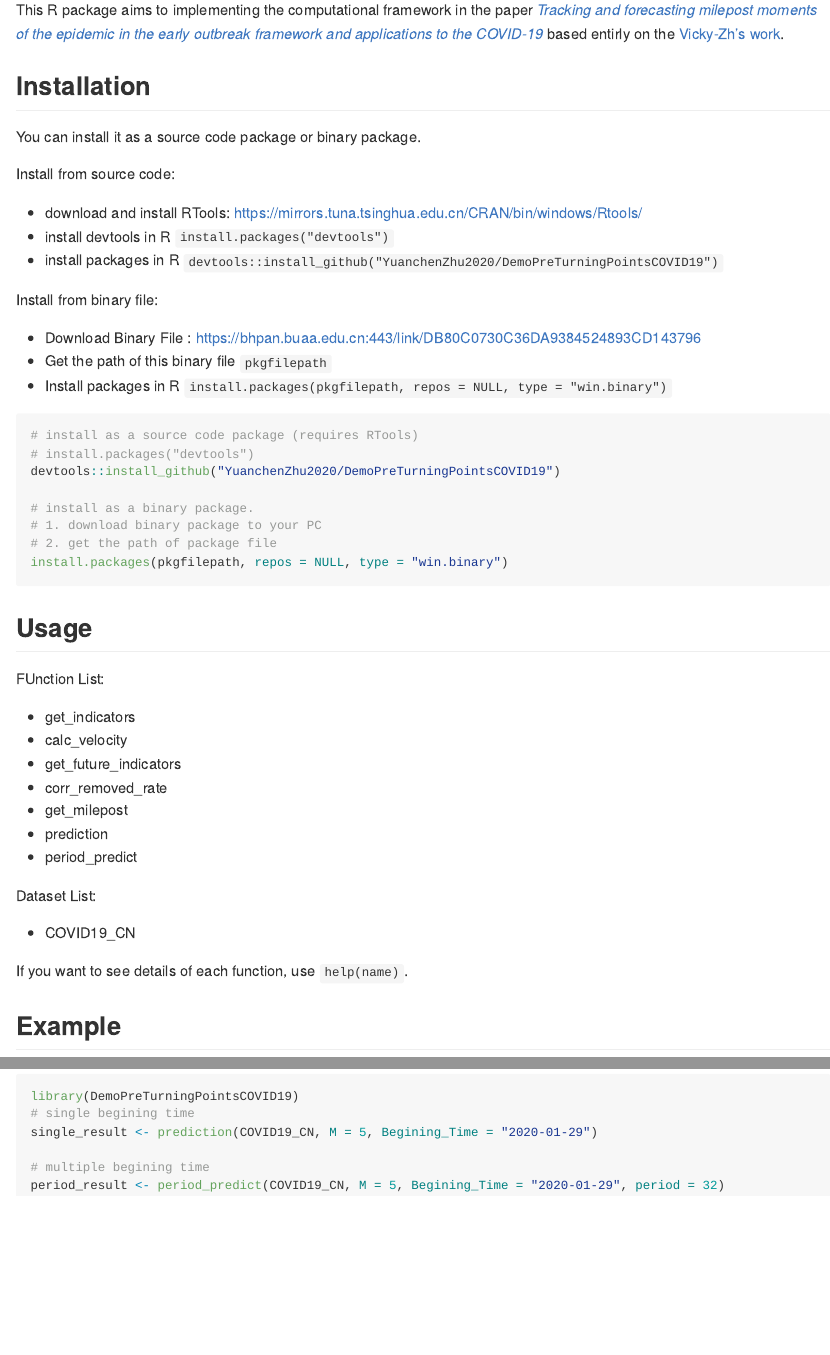
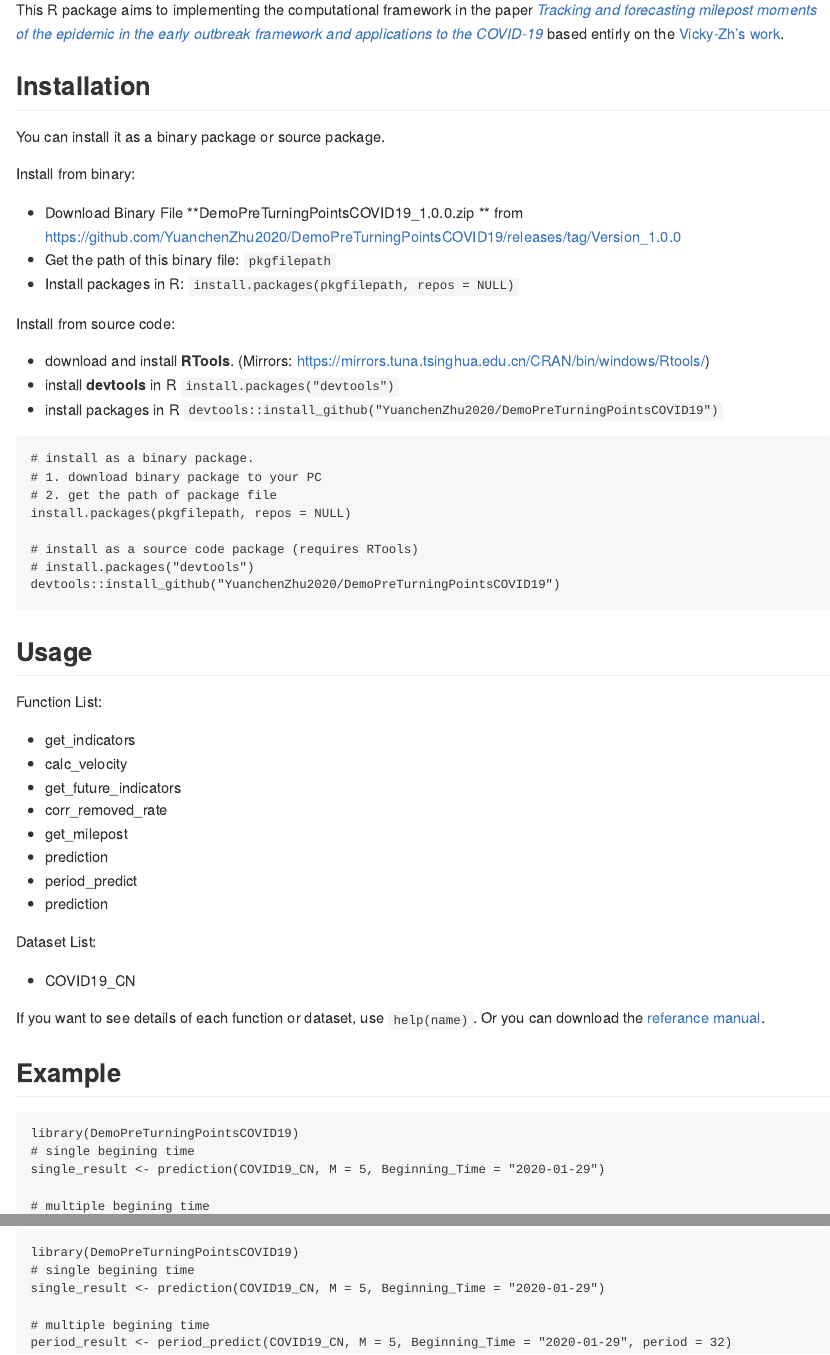
Before and after one commit to YuanchenZhu2020/DemoPreTurningPointsCOVID19, an R Markdown document (README.Rmd): the page in a window 1100 px wide, from 110 px down, and a second part further down, joined at a grey line. The pictures show the output file README.md that the author committed with the source, drawn offline in the style of GitHub.

Commit message:
Update: README for DOI

````diff
--- a/README.Rmd
+++ b/README.Rmd
@@ -22,36 +22,37 @@ This R package aims to implementing the computational framework in the paper *[T
 
 ## Installation
 
-You can install it as a source code package or binary package.
+You can install it as a binary package or source package.
+
+Install from binary:
+
+- Download Binary File **DemoPreTurningPointsCOVID19_1.0.0.zip
+** from https://github.com/YuanchenZhu2020/DemoPreTurningPointsCOVID19/releases/tag/Version_1.0.0
+- Get the path of this binary file: `pkgfilepath`
+- Install packages in R: `install.packages(pkgfilepath, repos = NULL)`
+
 
 Install from source code:
 
-- download and install RTools: https://mirrors.tuna.tsinghua.edu.cn/CRAN/bin/windows/Rtools/
-- install devtools in R `install.packages("devtools")`
+- download and install **RTools**. (Mirrors:  https://mirrors.tuna.tsinghua.edu.cn/CRAN/bin/windows/Rtools/)
+- install **devtools** in R `install.packages("devtools")`
 - install packages in R `devtools::install_github("YuanchenZhu2020/DemoPreTurningPointsCOVID19")`
 
 
-Install from binary file:
+``` r
+# install as a binary package.
+# 1. download binary package to your PC
+# 2. get the path of package file
+install.packages(pkgfilepath, repos = NULL)
 
-- Download Binary File : https://bhpan.buaa.edu.cn:443/link/DB80C0730C36DA9384524893CD143796
-- Get the path of this binary file `pkgfilepath`
-- Install packages in R `install.packages(pkgfilepath, repos = NULL, type = "win.binary")`
-
-
-``` r
 # install as a source code package (requires RTools)
 # install.packages("devtools")
 devtools::install_github("YuanchenZhu2020/DemoPreTurningPointsCOVID19")
-
-# install as a binary package.
-# 1. download binary package to your PC
-# 2. get the path of package file
-install.packages(pkgfilepath, repos = NULL, type = "win.binary")
 ```
 
 ## Usage
 
-FUnction List:
+Function List:
 
   - get_indicators
   - calc_velocity
@@ -60,12 +61,13 @@ FUnction List:
   - get_milepost
   - prediction
   - period_predict
+  - prediction
 
 Dataset List:
 
   - COVID19_CN
 
-If you want to see details of each function, use `help(name)`.
+If you want to see details of each function or dataset, use `help(name)`. Or you can download the [referance manual](https://github.com/YuanchenZhu2020/DemoPreTurningPointsCOVID19/releases/tag/Version_1.0.0).
 
 ## Example
 
@@ -73,8 +75,8 @@ If you want to see details of each function, use `help(name)`.
 ```{r example}
 library(DemoPreTurningPointsCOVID19)
 # single begining time
-single_result <- prediction(COVID19_CN, M = 5, Begining_Time = "2020-01-29")
+single_result <- prediction(COVID19_CN, M = 5, Beginning_Time = "2020-01-29")
 
 # multiple begining time
-period_result <- period_predict(COVID19_CN, M = 5, Begining_Time = "2020-01-29", period = 32)
+period_result <- period_predict(COVID19_CN, M = 5, Beginning_Time = "2020-01-29", period = 32)
 ```
````
Also changed, not shown: README.md, 1 other file.
